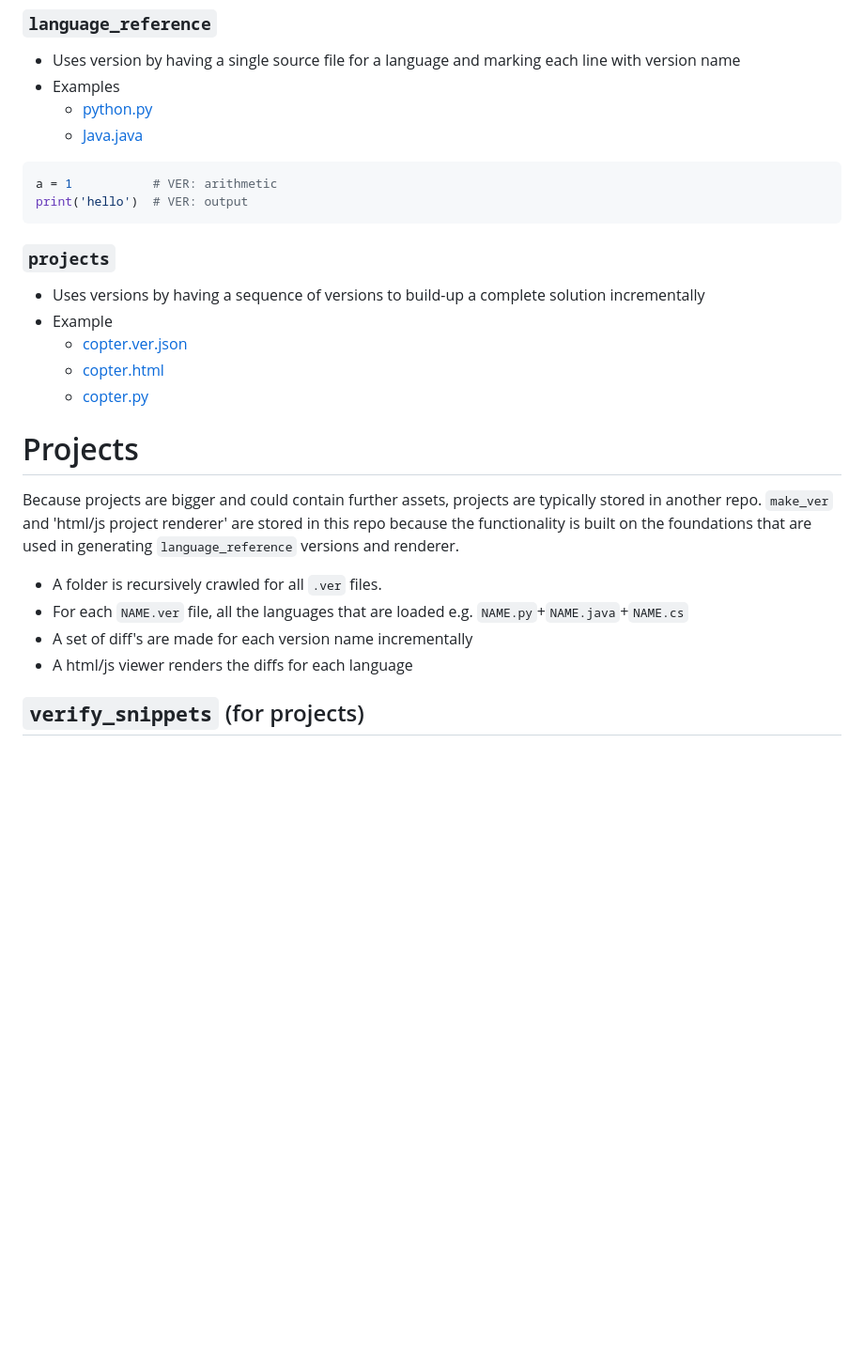
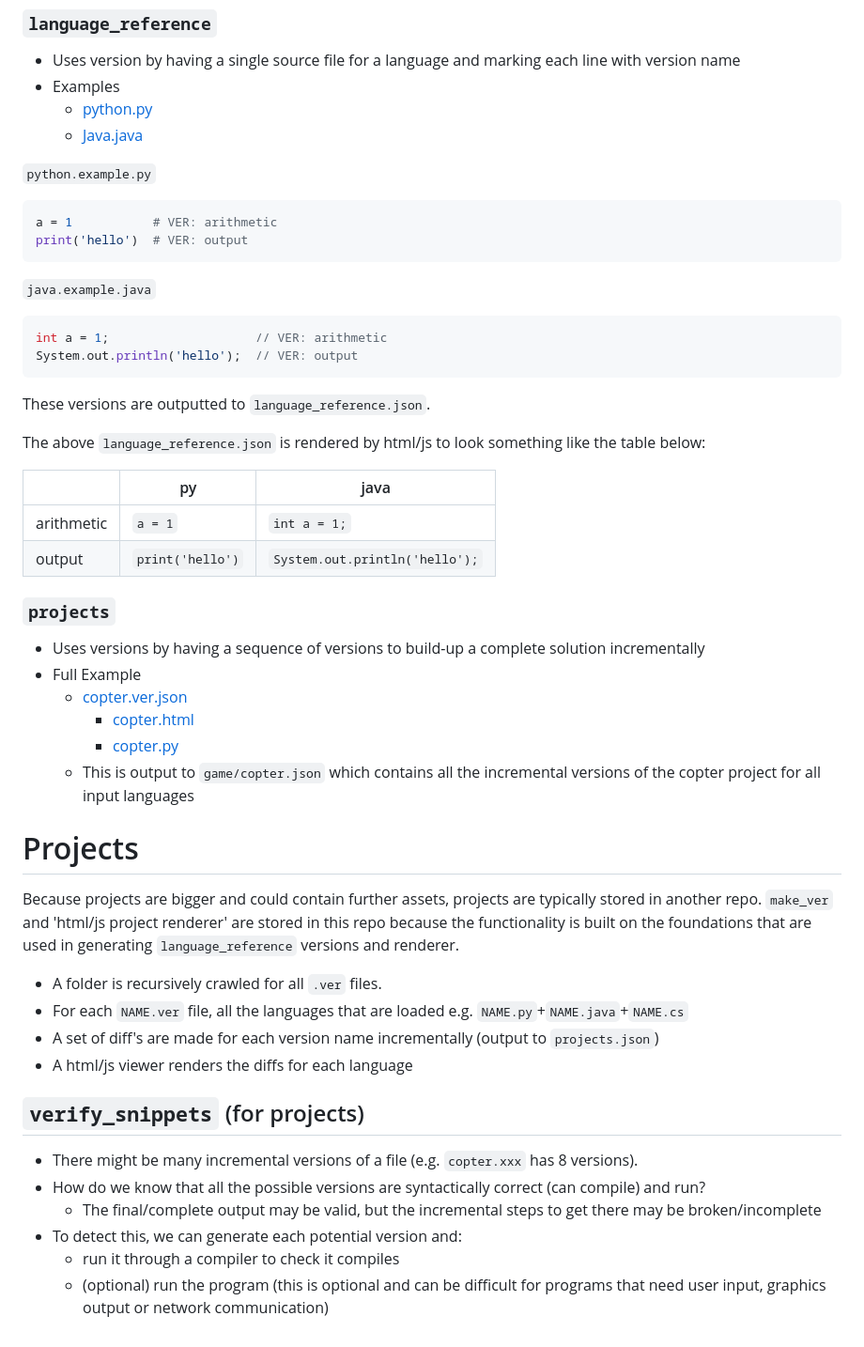
Before and after one commit to ComputingTeachers/language_reference, a Markdown page: README.md, the part around one of its changes. Shown at 94% size. Rendered like a GitHub page; blank space fills up the shorter version.

Commit message:
Added more notes to README.md Hopfully to clarity what the components are

````diff
--- a/README.md
+++ b/README.md
@@ -58,18 +69,36 @@ Example Versions
     * [Java.java](./language_reference/languages/java/Java.java)
 
 
+`python.example.py`
 ```python
 a = 1           # VER: arithmetic
 print('hello')  # VER: output
 ```
 
+`java.example.java`
+```java
+int a = 1;                    // VER: arithmetic
+System.out.println('hello');  // VER: output
+```
+
+These versions are outputted to `language_reference.json`.
+
+The above `language_reference.json` is rendered by html/js to look something like the table below:
+
+|          | py             | java                         |
+|----------|----------------|------------------------------|
+|arithmetic|`a = 1`         |`int a = 1;`                  |
+|output    |`print('hello')`|`System.out.println('hello');`|
+
+
 ### `projects`
 
 * Uses versions by having a sequence of versions to build-up a complete solution incrementally
-* Example
+* Full Example
     * [copter.ver.json](https://github.com/calaldees/TeachProgramming/blob/master/teachprogramming/static/projects/game/copter.ver.json)
-    * [copter.html](https://github.com/calaldees/TeachProgramming/blob/master/teachprogramming/static/projects/game/copter.html)
-    * [copter.py](https://github.com/calaldees/TeachProgramming/blob/master/teachprogramming/static/projects/game/copter.py)
+        * [copter.html](https://github.com/calaldees/TeachProgramming/blob/master/teachprogramming/static/projects/game/copter.html)
+        * [copter.py](https://github.com/calaldees/TeachProgramming/blob/master/teachprogramming/static/projects/game/copter.py)
+    * This is output to `game/copter.json` which contains all the incremental versions of the copter project for all input languages
 
 
 Projects
@@ -80,9 +109,16 @@ Because projects are bigger and could contain further assets, projects are typic
 
 * A folder is recursively crawled for all `.ver` files.
 * For each `NAME.ver` file, all the languages that are loaded e.g. `NAME.py`+`NAME.java`+`NAME.cs`
-* A set of diff's are made for each version name incrementally
+* A set of diff's are made for each version name incrementally (output to `projects.json`)
 * A html/js viewer renders the diffs for each language
 
 
 `verify_snippets` (for projects)
 -----------------
+
+* There might be many incremental versions of a file (e.g. `copter.xxx` has 8 versions).
+* How do we know that all the possible versions are syntactically correct (can compile) and run?
+    * The final/complete output may be valid, but the incremental steps to get there may be broken/incomplete
+* To detect this, we can generate each potential version and:
+    * run it through a compiler to check it compiles
+    * (optional) run the program (this is optional and can be difficult for programs that need user input, graphics output or network communication)
````
Also changed, not shown: other parts of README.md (+11 -0 lines).
